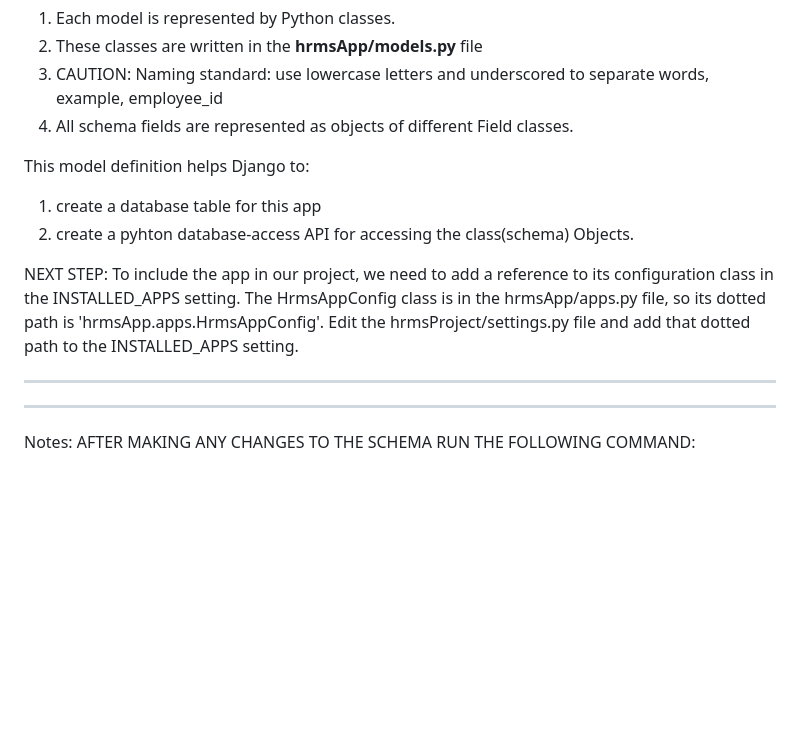
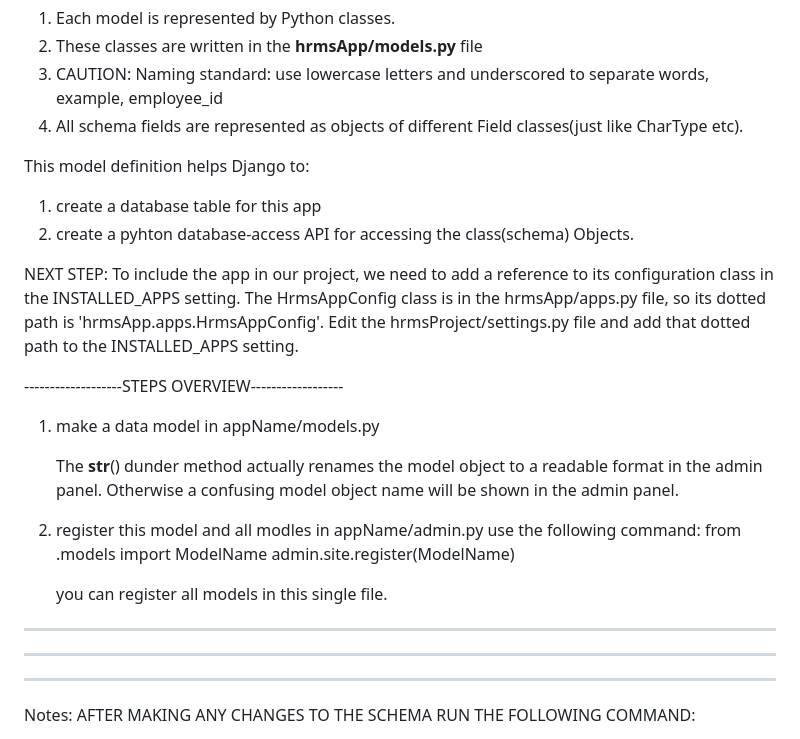
Before and after one commit to NobitaNoobie/hrmsProject, a Markdown page: hrmsApp/README.markdown, the part around the change. GitHub-like rendering; blank space fills up the shorter version.

Commit message:
Updated database interaction steps

```diff
--- a/hrmsApp/README.markdown
+++ b/hrmsApp/README.markdown
@@ -102,7 +102,7 @@ Definition: A model is a single, definitive source of information about your dat
 1. Each model is represented by Python classes.
 2. These classes are written in the __hrmsApp/models.py__ file
 3. CAUTION: Naming standard: use lowercase letters and underscored to separate words, example, employee_id
-4. All schema fields are represented as objects of different Field classes.
+4. All schema fields are represented as objects of different Field classes(just like CharType etc).
 
 This model definition helps Django to:
 1. create a database table for this app
@@ -110,6 +110,20 @@ This model definition helps Django to:
 
 
 NEXT STEP: To include the app in our project, we need to add a reference to its configuration class in the INSTALLED_APPS setting. The HrmsAppConfig class is in the hrmsApp/apps.py file, so its dotted path is 'hrmsApp.apps.HrmsAppConfig'. Edit the hrmsProject/settings.py file and add that dotted path to the INSTALLED_APPS setting.
+
+
+-------------------STEPS OVERVIEW------------------
+1. make a data model in appName/models.py
+
+    The __str__() dunder method actually renames the model object to a readable format in the admin panel. Otherwise a confusing model object name will be shown in the admin panel.
+
+2. register this model and all modles in appName/admin.py
+    use the following command:
+        from .models import ModelName
+        admin.site.register(ModelName)
+
+    you can register all models in this single file.
+----------------------------------------------------
 
 
 ------------------------
```
Also changed, not shown: README.markdown (+4 -0 lines).
